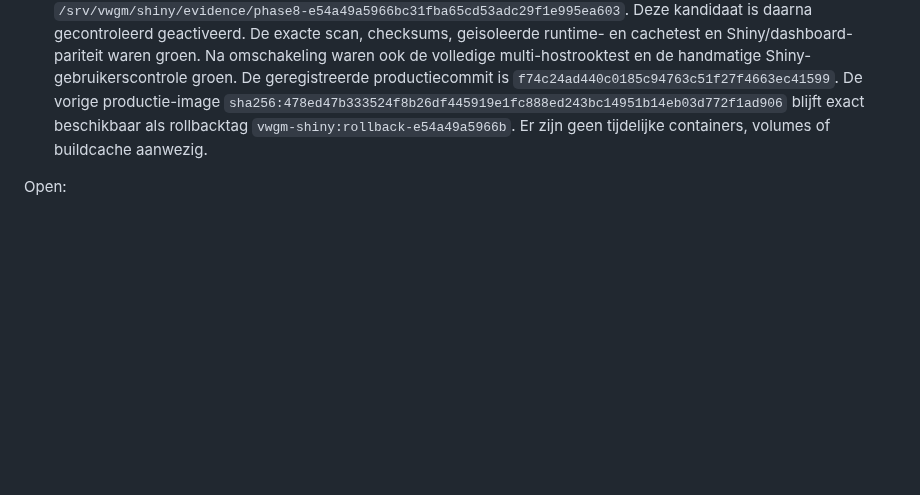
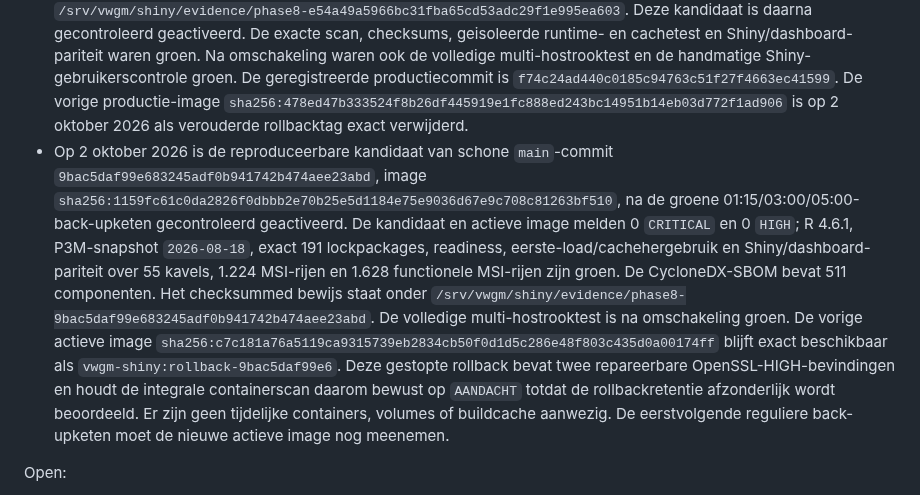
Before and after one commit to Ton2241/Meijendel, a Markdown page: STATUS.md, the part around the change. GitHub-like rendering; blank space fills up the shorter version.

Commit message:
docs: registreer Shiny runtime-update

```diff
--- a/STATUS.md
+++ b/STATUS.md
@@ -461,8 +461,26 @@ Gereed:
   productiecommit is `f74c24ad440c0185c94763c51f27f4663ec41599`. De vorige
   productie-image
   `sha256:478ed47b333524f8b26df445919e1fc888ed243bc14951b14eb03d772f1ad906`
-  blijft exact beschikbaar als rollbacktag `vwgm-shiny:rollback-e54a49a5966b`.
-  Er zijn geen tijdelijke containers, volumes of buildcache aanwezig.
+  is op 2 oktober 2026 als verouderde rollbacktag exact verwijderd.
+- Op 2 oktober 2026 is de reproduceerbare kandidaat van schone `main`-commit
+  `9bac5daf99e683245adf0b941742b474aee23abd`, image
+  `sha256:1159fc61c0da2826f0dbbb2e70b25e5d1184e75e9036d67e9c708c81263bf510`,
+  na de groene 01:15/03:00/05:00-back-upketen gecontroleerd geactiveerd. De
+  kandidaat en actieve image melden 0 `CRITICAL` en 0 `HIGH`; R 4.6.1,
+  P3M-snapshot `2026-08-18`, exact 191 lockpackages, readiness,
+  eerste-load/cachehergebruik en Shiny/dashboard-pariteit over 55 kavels,
+  1.224 MSI-rijen en 1.628 functionele MSI-rijen zijn groen. De CycloneDX-SBOM
+  bevat 511 componenten. Het checksummed bewijs staat onder
+  `/srv/vwgm/shiny/evidence/phase8-9bac5daf99e683245adf0b941742b474aee23abd`.
+  De volledige multi-hostrooktest is na omschakeling groen. De vorige actieve
+  image
+  `sha256:c7c181a76a5119ca9315739eb2834cb50f0d1d5c286e48f803c435d0a00174ff`
+  blijft exact beschikbaar als `vwgm-shiny:rollback-9bac5daf99e6`. Deze
+  gestopte rollback bevat twee repareerbare OpenSSL-HIGH-bevindingen en houdt
+  de integrale containerscan daarom bewust op `AANDACHT` totdat de
+  rollbackretentie afzonderlijk wordt beoordeeld. Er zijn geen tijdelijke
+  containers, volumes of buildcache aanwezig. De eerstvolgende reguliere
+  back-upketen moet de nieuwe actieve image nog meenemen.
 
 Open:
 
```
